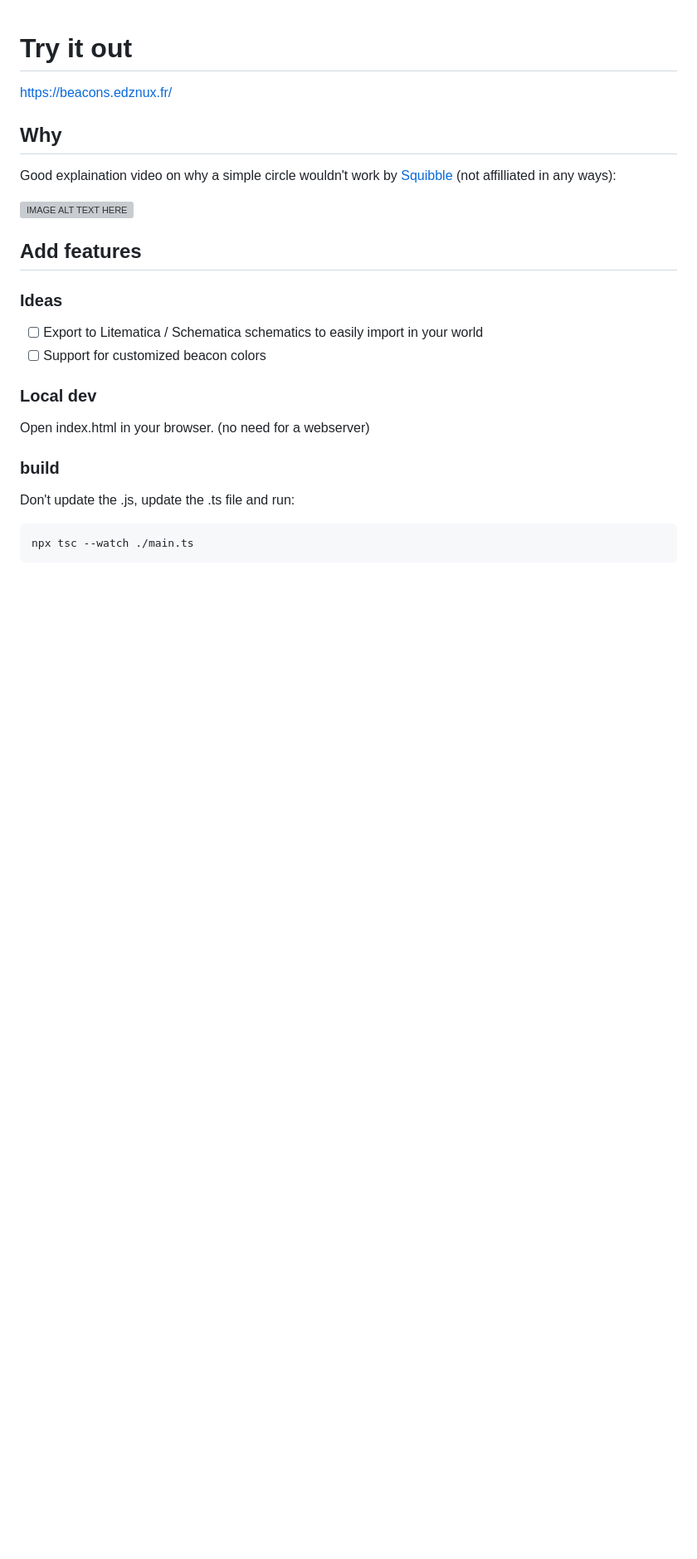
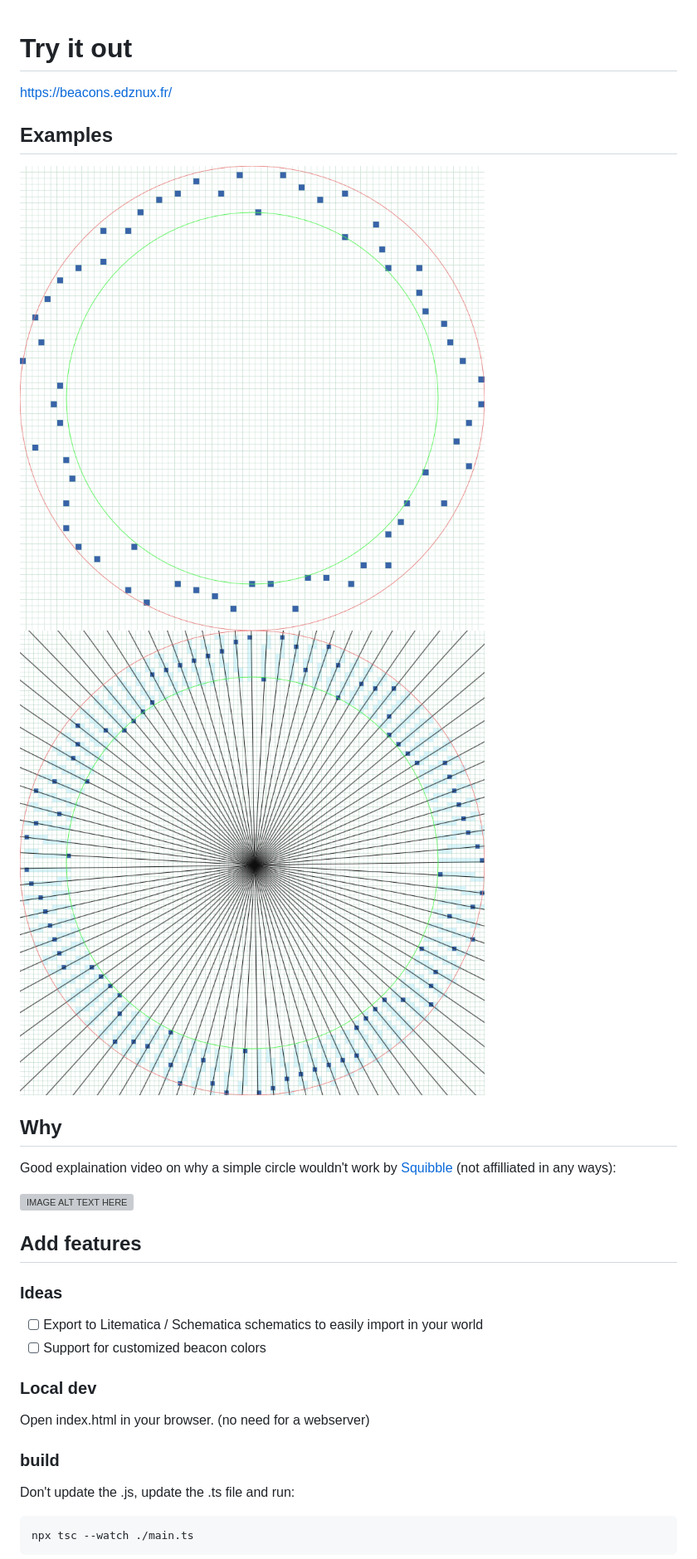
Before and after one commit to Edznux/beacon-circle-calculator, a Markdown page: README.md, the part around the change. Shown: that part at 83% size. Drawn GitHub-style; pictures changed too: images/image_with_debug.png (added), images/image_with_grid.png (added); blank space fills up the shorter version; grey boxes are pictures that could not be loaded.

Commit message:
Add images

```diff
--- a/README.md
+++ b/README.md
@@ -1,13 +1,17 @@
 # Try it out
 
 https://beacons.edznux.fr/
+
+## Examples
+
+![Grid and range](./images/image_with_grid.png)
+![Debug display](./images/image_with_debug.png)
 
 ## Why
 
 Good explaination video on why a simple circle wouldn't work by [Squibble](https://www.youtube.com/@squibble111) (not affilliated in any ways):
 
 [![IMAGE ALT TEXT HERE](https://img.youtube.com/vi/VcsEm7FnheU/0.jpg)](https://www.youtube.com/watch?v=VcsEm7FnheU)
-
 
 ## Add features
 
```
